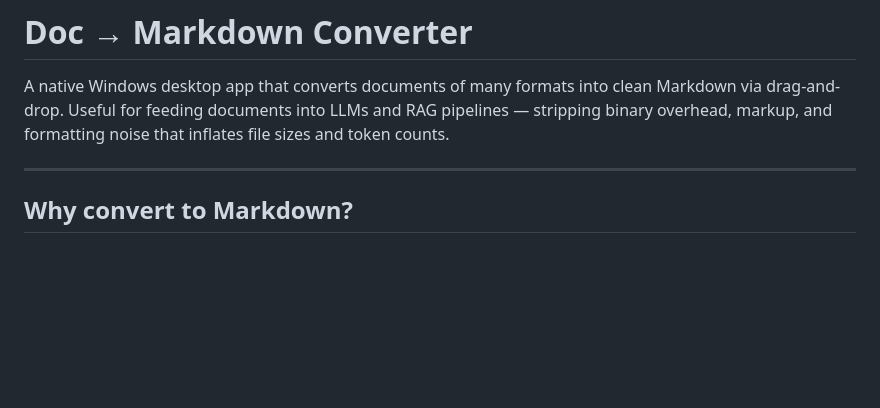
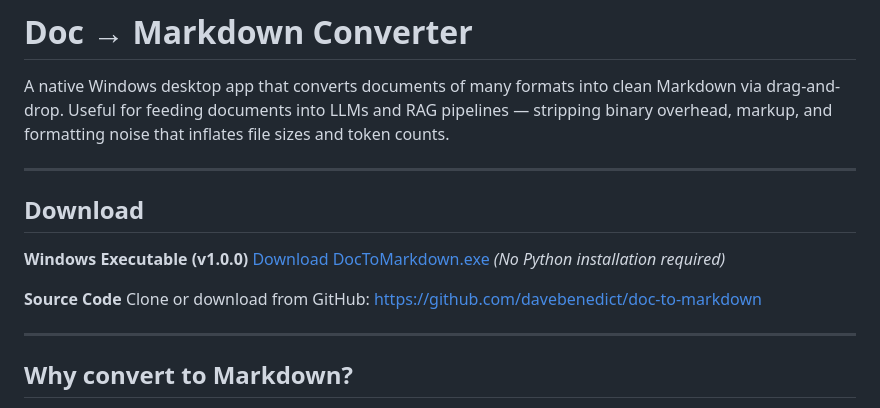
Before and after one commit to davebenedict/doc-to-markdown, a Markdown page: README.md, the part around the change. GitHub-like rendering; blank space fills up the shorter version.

Commit message:
Add download section with Google Drive link placeholder

```diff
--- a/README.md
+++ b/README.md
@@ -1,6 +1,16 @@
 # Doc → Markdown Converter
 
 A native Windows desktop app that converts documents of many formats into clean Markdown via drag-and-drop. Useful for feeding documents into LLMs and RAG pipelines — stripping binary overhead, markup, and formatting noise that inflates file sizes and token counts.
+
+---
+
+## Download
+
+**Windows Executable (v1.0.0)**
+[Download DocToMarkdown.exe](https://drive.google.com/file/d/PLACEHOLDER/view) *(No Python installation required)*
+
+**Source Code**
+Clone or download from GitHub: https://github.com/davebenedict/doc-to-markdown
 
 ---
 
```
